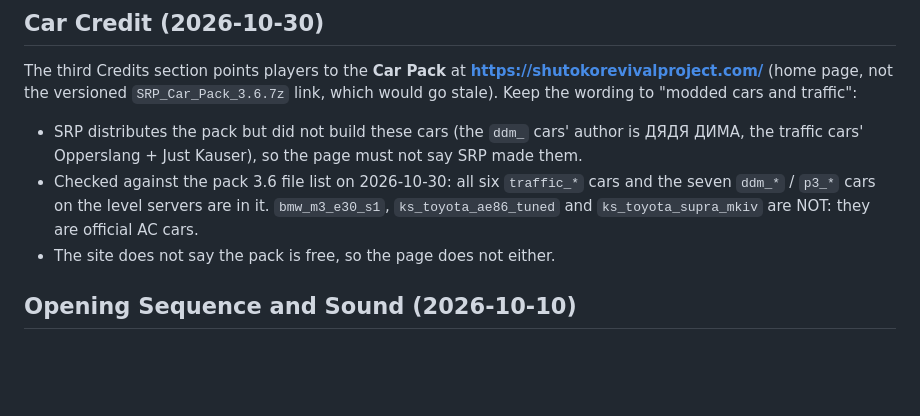
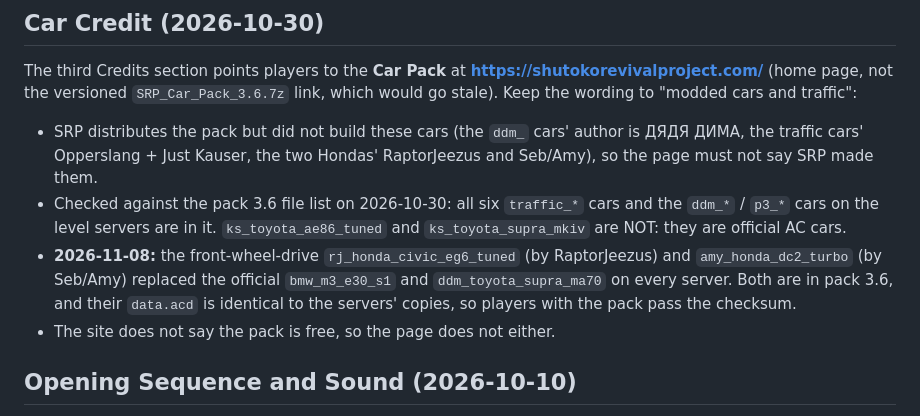
Before and after one commit to CruisinAC/cruisinac-website, a Markdown page: CLAUDE.md, the part around the change. GitHub-like rendering; blank space fills up the shorter version.

Commit message:
Notes: the two Hondas on the servers come from the SRP Car Pack
Co-Authored-By: Claude Opus 5.5 <noreply@anthropic.com>

```diff
--- a/CLAUDE.md
+++ b/CLAUDE.md
@@ -64,10 +64,14 @@ The third Credits section points players to the **Car Pack** at
 link, which would go stale). Keep the wording to "modded cars and traffic":
 
 - SRP distributes the pack but did not build these cars (the `ddm_` cars' author is ДЯДЯ ДИМА, the
-  traffic cars' Opperslang + Just Kauser), so the page must not say SRP made them.
+  traffic cars' Opperslang + Just Kauser, the two Hondas' RaptorJeezus and Seb/Amy), so the page must not say SRP made them.
 - Checked against the pack 3.6 file list on 2026-10-30: all six `traffic_*` cars and the
-  seven `ddm_*` / `p3_*` cars on the level servers are in it. `bmw_m3_e30_s1`,
-  `ks_toyota_ae86_tuned` and `ks_toyota_supra_mkiv` are NOT: they are official AC cars.
+  `ddm_*` / `p3_*` cars on the level servers are in it. `ks_toyota_ae86_tuned` and
+  `ks_toyota_supra_mkiv` are NOT: they are official AC cars.
+- **2026-11-08:** the front-wheel-drive `rj_honda_civic_eg6_tuned` (by RaptorJeezus) and
+  `amy_honda_dc2_turbo` (by Seb/Amy) replaced the official `bmw_m3_e30_s1` and
+  `ddm_toyota_supra_ma70` on every server. Both are in pack 3.6, and their `data.acd` is identical
+  to the servers' copies, so players with the pack pass the checksum.
 - The site does not say the pack is free, so the page does not either.
 
 ## Opening Sequence and Sound (2026-10-10)
```
